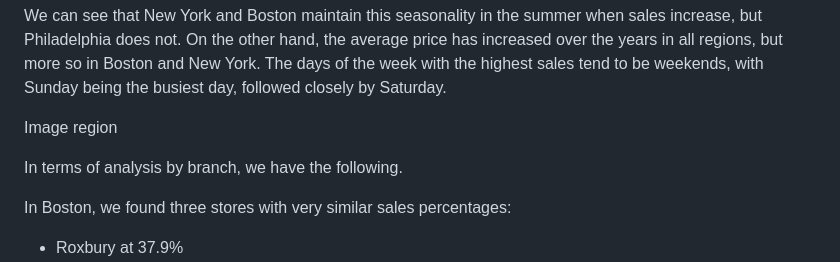
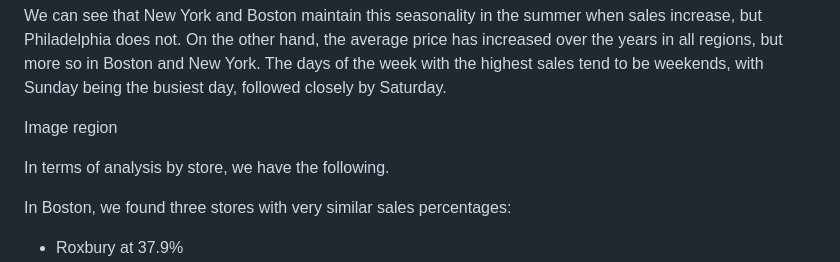
Before and after one commit to cuaudrup/TFM-Project-Retail-DS-Market, a Markdown page: Task_1_Global_Analysis.md, the part around one of its changes. Drawn GitHub-style.

```diff
--- a/Task_1_Global_Analysis.md
+++ b/Task_1_Global_Analysis.md
@@ -84,7 +84,7 @@ We can see that New York and Boston maintain this seasonality in the summer when
 
 Image region
 
-In terms of analysis by branch, we have the following.
+In terms of analysis by store, we have the following.
 
 In Boston, we found three stores with very similar sales percentages:
 
```
Also changed, not shown: other parts of Task_1_Global_Analysis.md (+0 -1 lines).
